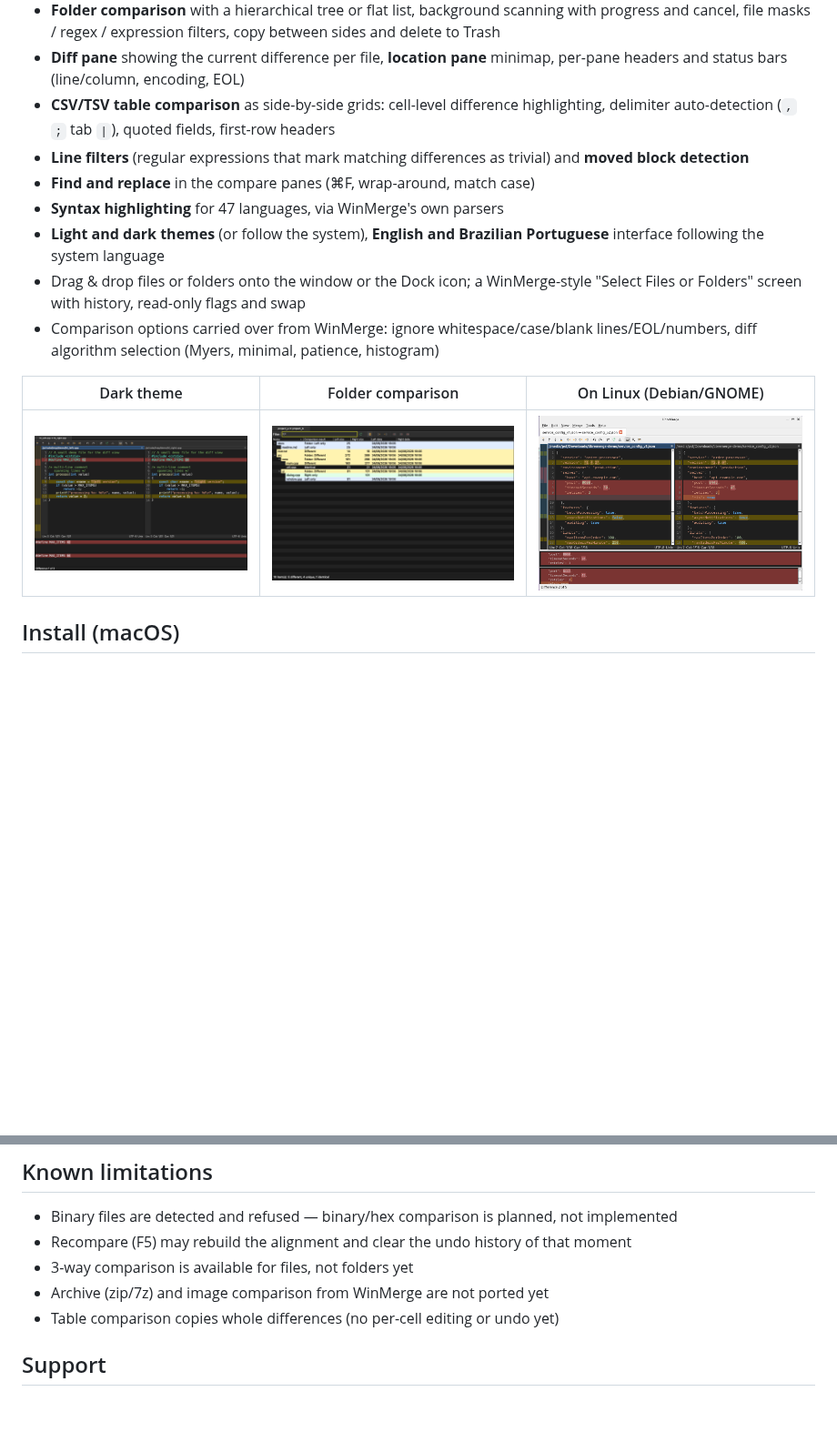
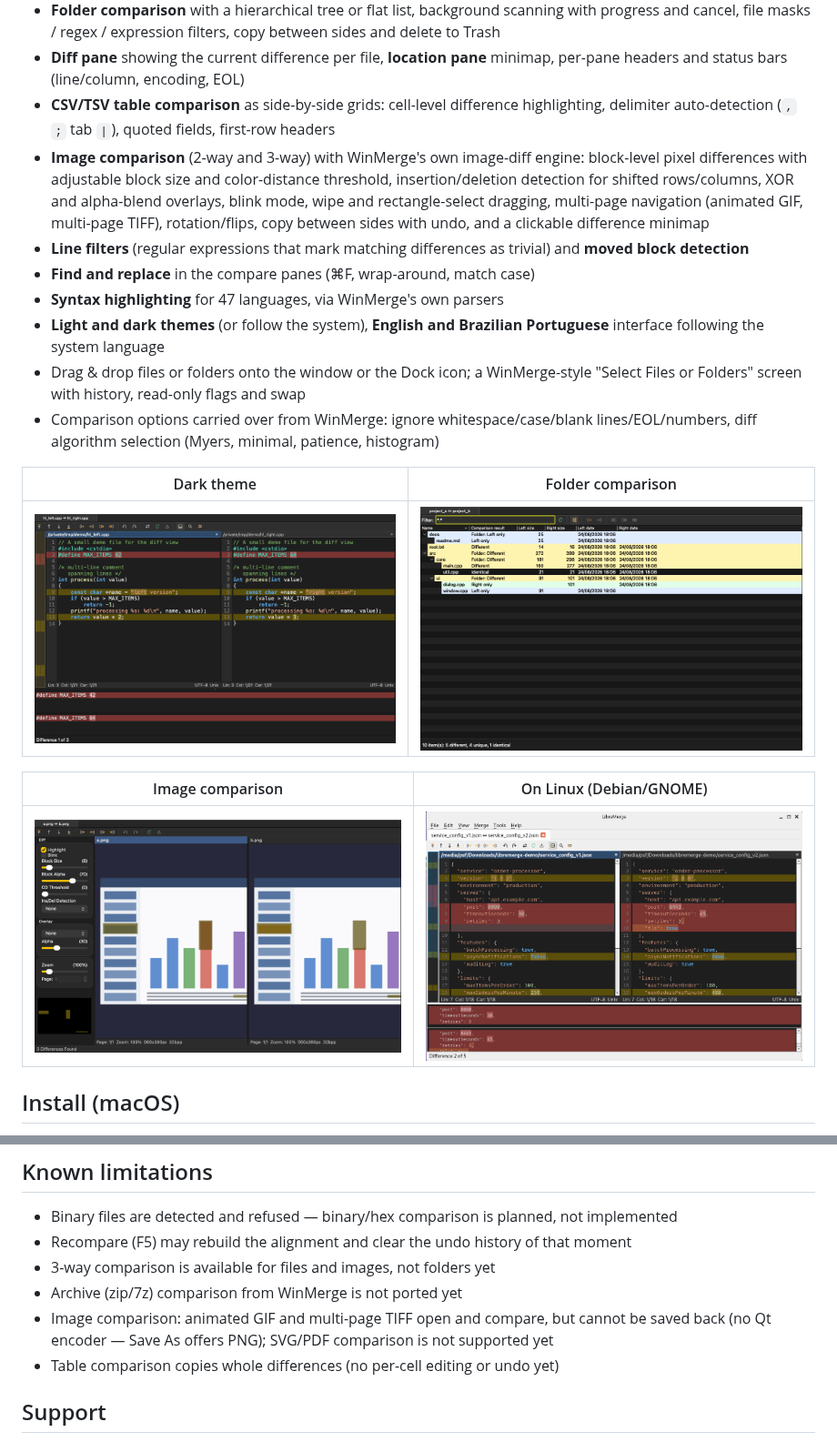
Before and after one commit to iagodpassos/libremerge, a Markdown page: README.md, 2 parts joined by grey strips. Shown at 91% size. Drawn GitHub-style; pictures changed too: docs/screenshots/image-compare.png (added); blank space fills up the shorter version.

Commit message:
Version 0.8.0
Image comparison (2-way and 3-way) lands: README feature list,
screenshot and known limitations updated accordingly.

```diff
--- a/README.md
+++ b/README.md
@@ -15,6 +15,7 @@ LibreMerge reuses the battle-tested comparison engine of [WinMerge](https://winm
 - **Folder comparison** with a hierarchical tree or flat list, background scanning with progress and cancel, file masks / regex / expression filters, copy between sides and delete to Trash
 - **Diff pane** showing the current difference per file, **location pane** minimap, per-pane headers and status bars (line/column, encoding, EOL)
 - **CSV/TSV table comparison** as side-by-side grids: cell-level difference highlighting, delimiter auto-detection (`,` `;` tab `|`), quoted fields, first-row headers
+- **Image comparison** (2-way and 3-way) with WinMerge's own image-diff engine: block-level pixel differences with adjustable block size and color-distance threshold, insertion/deletion detection for shifted rows/columns, XOR and alpha-blend overlays, blink mode, wipe and rectangle-select dragging, multi-page navigation (animated GIF, multi-page TIFF), rotation/flips, copy between sides with undo, and a clickable difference minimap
 - **Line filters** (regular expressions that mark matching differences as trivial) and **moved block detection**
 - **Find and replace** in the compare panes (⌘F, wrap-around, match case)
 - **Syntax highlighting** for 47 languages, via WinMerge's own parsers
@@ -22,9 +23,13 @@ LibreMerge reuses the battle-tested comparison engine of [WinMerge](https://winm
 - Drag & drop files or folders onto the window or the Dock icon; a WinMerge-style "Select Files or Folders" screen with history, read-only flags and swap
 - Comparison options carried over from WinMerge: ignore whitespace/case/blank lines/EOL/numbers, diff algorithm selection (Myers, minimal, patience, histogram)
 
-| Dark theme | Folder comparison | On Linux (Debian/GNOME) |
-| --- | --- | --- |
-| ![Dark theme](docs/screenshots/file-compare-dark.png) | ![Folder comparison](docs/screenshots/folder-compare-light.png) | ![LibreMerge on Debian](docs/screenshots/linux-debian.png) |
+| Dark theme | Folder comparison |
+| --- | --- |
+| ![Dark theme](docs/screenshots/file-compare-dark.png) | ![Folder comparison](docs/screenshots/folder-compare-light.png) |
+
+| Image comparison | On Linux (Debian/GNOME) |
+| --- | --- |
+| ![Image comparison](docs/screenshots/image-compare.png) | ![LibreMerge on Debian](docs/screenshots/linux-debian.png) |
 
 ## Install (macOS)
 
@@ -87,8 +92,9 @@ Other formats (Ubuntu-specific builds, Flatpak) are planned — open an issue if
 
 - Binary files are detected and refused — binary/hex comparison is planned, not implemented
 - Recompare (F5) may rebuild the alignment and clear the undo history of that moment
-- 3-way comparison is available for files, not folders yet
-- Archive (zip/7z) and image comparison from WinMerge are not ported yet
+- 3-way comparison is available for files and images, not folders yet
+- Archive (zip/7z) comparison from WinMerge is not ported yet
+- Image comparison: animated GIF and multi-page TIFF open and compare, but cannot be saved back (no Qt encoder — Save As offers PNG); SVG/PDF comparison is not supported yet
 - Table comparison copies whole differences (no per-cell editing or undo yet)
 
 ## Support
```
Also changed, not shown: 5 other files.
